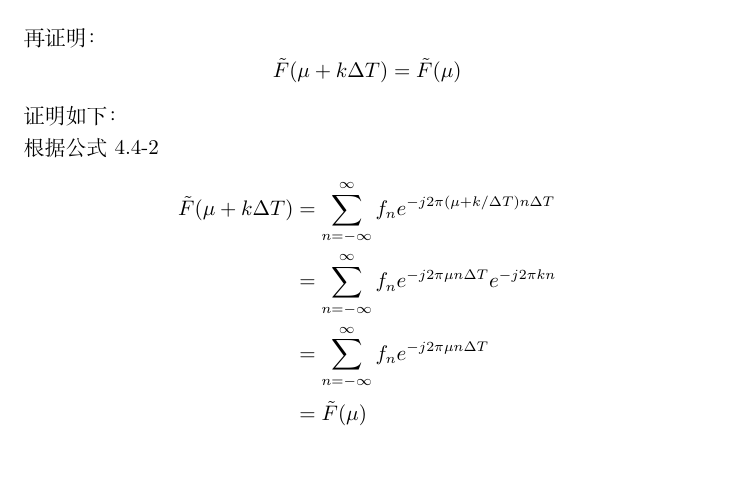
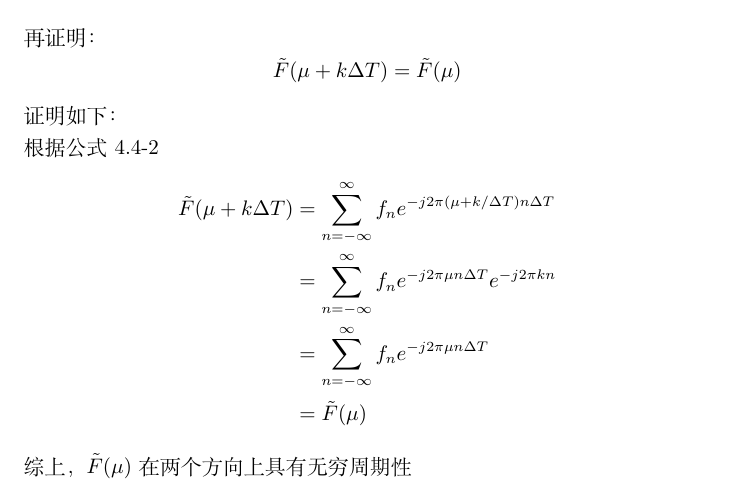
Before and after one commit to sunxin000/latex_repo, a LaTeX problem sheet (homework-dip;/hw-4/hw4.tex): part of page 2 of 2, cut so that both start at the same text. Compiled offline with XeLaTeX.

Commit message:
加了结尾

```diff
--- a/homework-dip;/hw-4/hw4.tex
+++ b/homework-dip;/hw-4/hw4.tex
@@ -41,6 +41,6 @@
     &=\suminf f_ne^{-j2\pi\mu n\Delta T}\\
     &=\tilde{F}(\mu)
 \end{align*}
-
+综上，$\tilde{F}(\mu)$ 在两个方向上具有无穷周期性
 
 \end{document}
```
Also changed, not shown: homework-dip;/hw-4/hw4.pdf, 2 other files.
